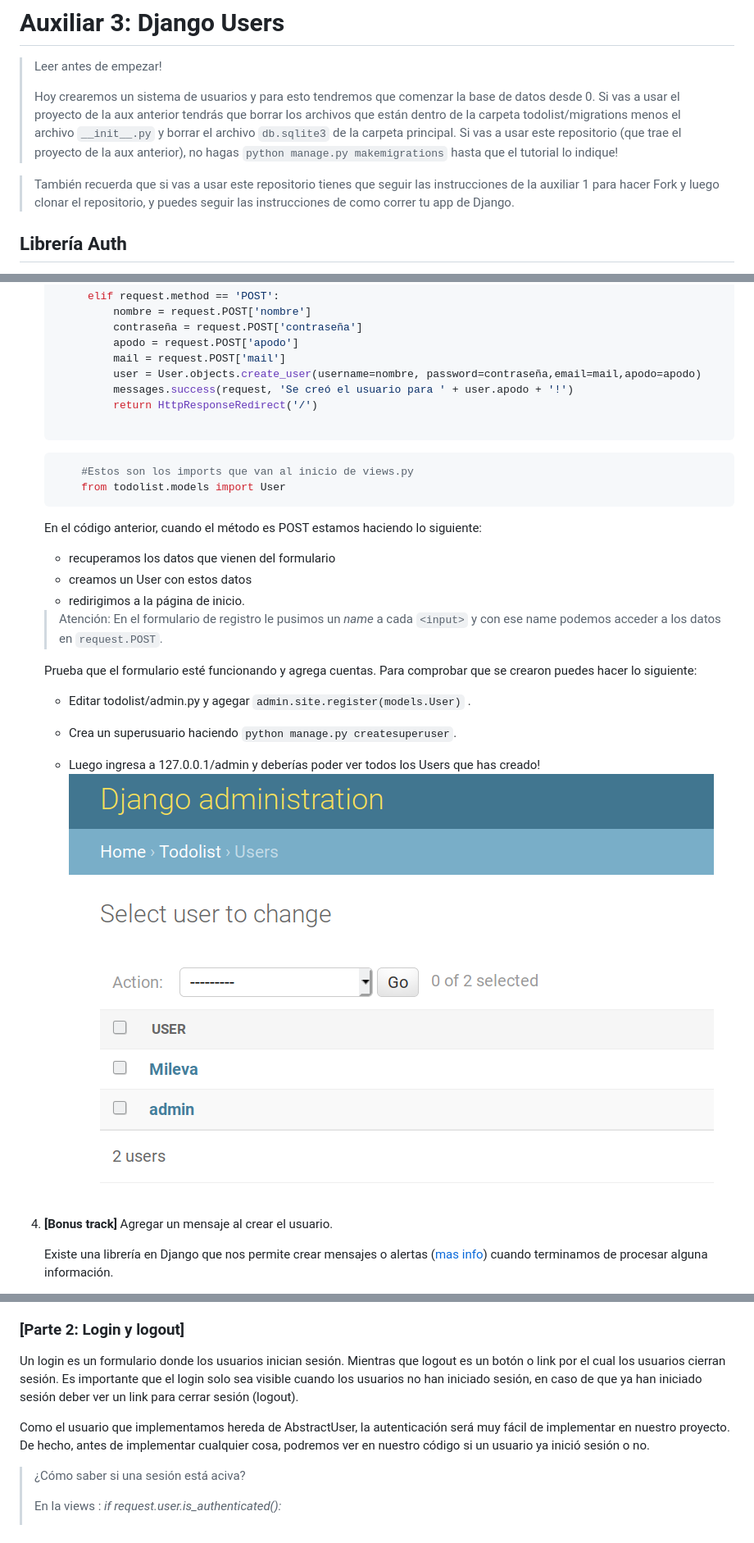
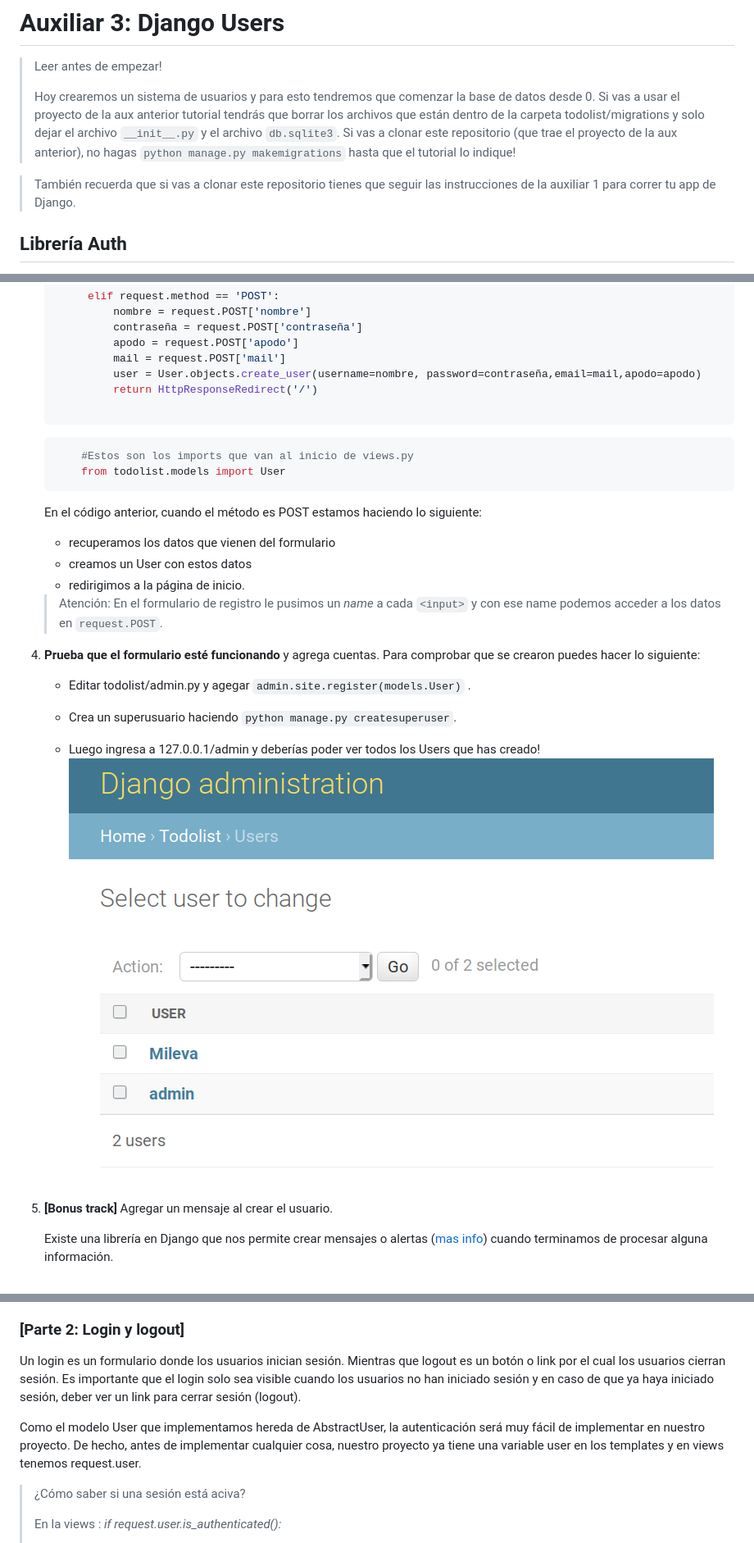
Before and after one commit to Aux-Ing-1/Auxiliar2-Usuarios, a Markdown page: README.md, 3 parts joined by grey strips. Shown: that part at 82% size. Rendered like a GitHub page.

````diff
--- a/README.md
+++ b/README.md
@@ -3,11 +3,10 @@
 >Leer antes de empezar!
 >
 >Hoy crearemos un sistema de usuarios y para esto tendremos que comenzar la base de datos desde 0.
->Si vas a usar el proyecto de la aux anterior tendrás que borrar los archivos que están dentro de la carpeta todolist/migrations menos el archivo `__init__.py` y borrar el archivo `db.sqlite3` de la carpeta principal.
->Si vas a usar este repositorio (que trae el proyecto de la aux anterior), no hagas `python manage.py makemigrations` hasta que el tutorial lo indique!
+>Si vas a usar el proyecto de la aux anterior tutorial tendrás que borrar los archivos que están dentro de la carpeta todolist/migrations y solo dejar el archivo `__init__.py` y el archivo `db.sqlite3`.
+>Si vas a clonar este repositorio (que trae el proyecto de la aux anterior), no hagas `python manage.py makemigrations` hasta que el tutorial lo indique!
 
-> También recuerda que si vas a usar este repositorio tienes que seguir las instrucciones de la auxiliar 1 para hacer Fork y luego clonar el repositorio, y puedes seguir las instrucciones de como correr tu app de Django.
-
+> También recuerda que si vas a clonar este repositorio tienes que seguir las instrucciones de la auxiliar 1 para correr tu app de Django.
 ## Librería Auth
 Django posee su propio sistema de usuarios, el cual esta incluido en la [librería Auth](https://docs.djangoproject.com/en/2.2/topics/auth/).
 Un usuario está representado por un objeto de la clase User y sus atributos principales son:
@@ -143,7 +142,6 @@ AbstractUser es una clase que trae toda la funcionalidad de los usuarios de Djan
             apodo = request.POST['apodo']
             mail = request.POST['mail']
             user = User.objects.create_user(username=nombre, password=contraseña,email=mail,apodo=apodo)
-            messages.success(request, 'Se creó el usuario para ' + user.apodo + '!')
             return HttpResponseRedirect('/')
 
    ```
@@ -160,14 +158,14 @@ AbstractUser es una clase que trae toda la funcionalidad de los usuarios de Djan
 
    > Atención: En el formulario de registro le pusimos un _name_ a cada ```<input>``` y con ese name podemos acceder a los datos en ```request.POST```.
 
-   Prueba que el formulario esté funcionando y agrega cuentas.
-   Para comprobar que se crearon puedes hacer lo siguiente:
-   * Editar todolist/admin.py y agegar ```admin.site.register(models.User)``` .
+ 4. __Prueba que el formulario esté funcionando__ y agrega cuentas.
+       Para comprobar que se crearon puedes hacer lo siguiente:
+       * Editar todolist/admin.py y agegar ```admin.site.register(models.User)``` .
 
-   * Crea un superusuario haciendo ```python manage.py createsuperuser```.
+       * Crea un superusuario haciendo ```python manage.py createsuperuser```.
 
-   * Luego ingresa a 127.0.0.1/admin y deberías poder ver todos los Users que has creado!
-   ![vista admin con my_user](vista_myuser_admin.png)
+       * Luego ingresa a 127.0.0.1/admin y deberías poder ver todos los Users que has creado!
+       ![vista admin con my_user](vista_myuser_admin.png)
 
  4. __[Bonus track]__ Agregar un mensaje al crear el usuario.
 
@@ -214,10 +212,10 @@ AbstractUser es una clase que trae toda la funcionalidad de los usuarios de Djan
 ### [Parte 2: Login y logout]
 Un login es un formulario donde los usuarios inician sesión.
 Mientras que logout es un botón o link por el cual los usuarios cierran sesión.
-Es importante que el login solo sea visible cuando los usuarios no han iniciado sesión, en caso de que ya han iniciado sesión deber ver un link para cerrar sesión (logout).
+Es importante que el login solo sea visible cuando los usuarios no han iniciado sesión y en caso de que ya haya iniciado sesión, deber ver un link para cerrar sesión (logout).
 
-Como el usuario que implementamos hereda de AbstractUser, la autenticación será muy fácil de implementar en nuestro proyecto.
-De hecho, antes de implementar cualquier cosa, podremos ver en nuestro código si un usuario ya inició sesión o no.
+Como el modelo User que implementamos hereda de AbstractUser, la autenticación será muy fácil de implementar en nuestro proyecto.
+De hecho, antes de implementar cualquier cosa, nuestro proyecto ya tiene una variable user en los templates y en views tenemos request.user.
 
 > ¿Cómo saber si una sesión está aciva?
 >
````
Also changed, not shown: other parts of README.md (+12 -4 lines), vista_final_logueada.png (added).
